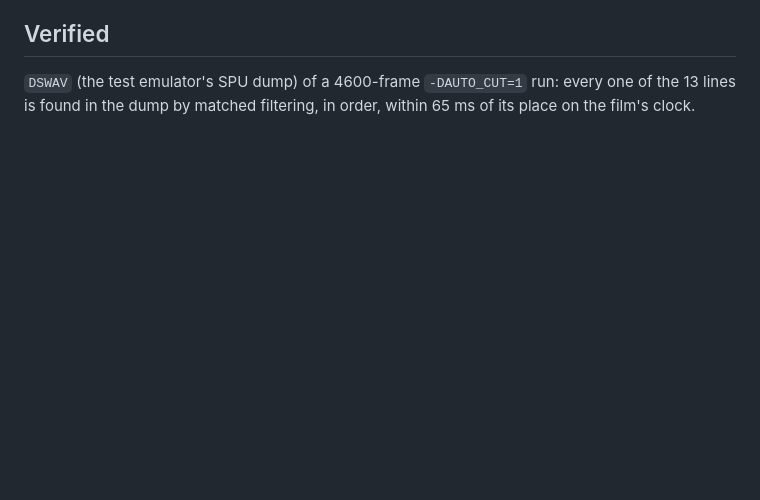
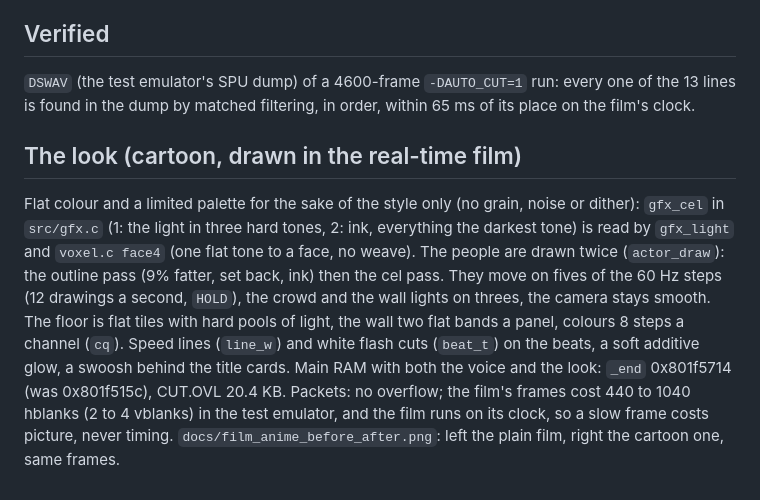
Before and after one commit to masong0508-lab/bore2, a Markdown page: docs/FILM_VOICE.md, the part around the change. Rendered like a GitHub page; blank space fills up the shorter version.

```diff
--- a/docs/FILM_VOICE.md
+++ b/docs/FILM_VOICE.md
@@ -28,3 +28,11 @@ would be a lossy MDEC copy of the same pictures at 15 fps, costing about 9 MB of
 
 ## Verified
 `DSWAV` (the test emulator's SPU dump) of a 4600-frame `-DAUTO_CUT=1` run: every one of the 13 lines is found in the dump by matched filtering, in order, within 65 ms of its place on the film's clock.
+
+## The look (cartoon, drawn in the real-time film)
+Flat colour and a limited palette for the sake of the style only (no grain, noise or dither): `gfx_cel` in `src/gfx.c` (1: the light in three hard tones, 2: ink, everything the darkest tone) is read by
+`gfx_light` and `voxel.c face4` (one flat tone to a face, no weave). The people are drawn twice (`actor_draw`): the outline pass (9% fatter, set back, ink) then the cel pass. They move on fives of the
+60 Hz steps (12 drawings a second, `HOLD`), the crowd and the wall lights on threes, the camera stays smooth. The floor is flat tiles with hard pools of light, the wall two flat bands a panel, colours
+8 steps a channel (`cq`). Speed lines (`line_w`) and white flash cuts (`beat_t`) on the beats, a soft additive glow, a swoosh behind the title cards.
+Main RAM with both the voice and the look: `_end` 0x801f5714 (was 0x801f515c), CUT.OVL 20.4 KB. Packets: no overflow; the film's frames cost 440 to 1040 hblanks (2 to 4 vblanks) in the test emulator, and the film runs on its clock, so a slow frame costs picture, never timing.
+`docs/film_anime_before_after.png`: left the plain film, right the cartoon one, same frames.
```
Also changed, not shown: docs/film_anime_before_after.png (added), 4 other files.
